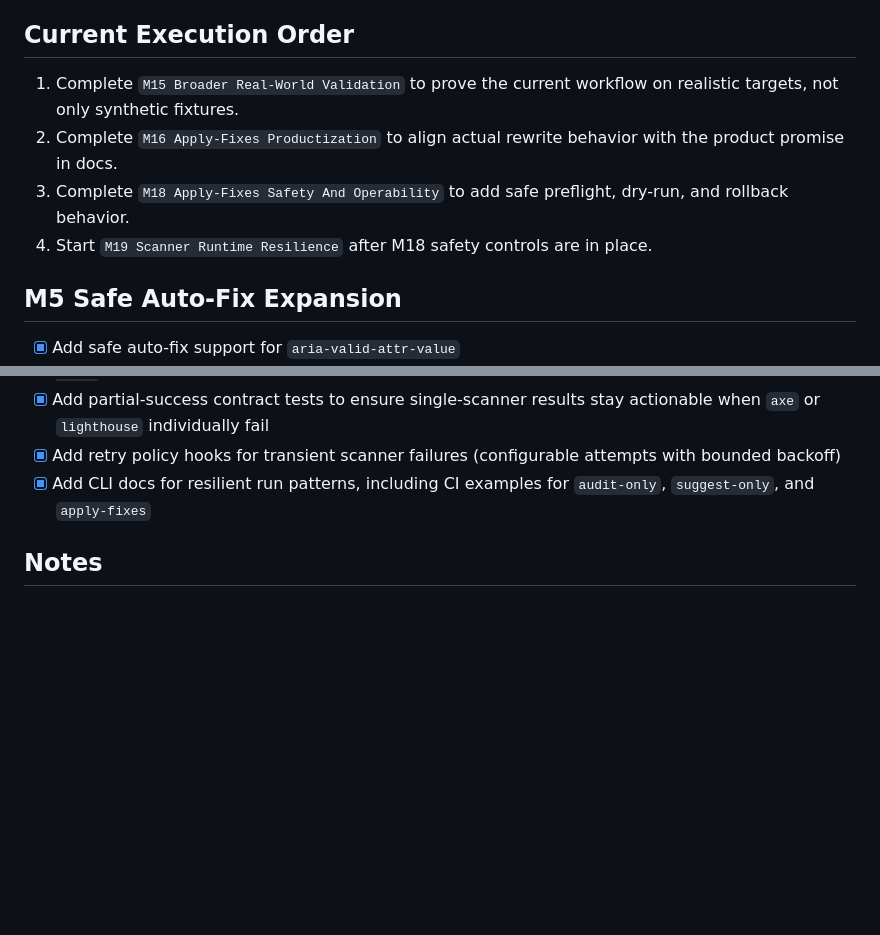
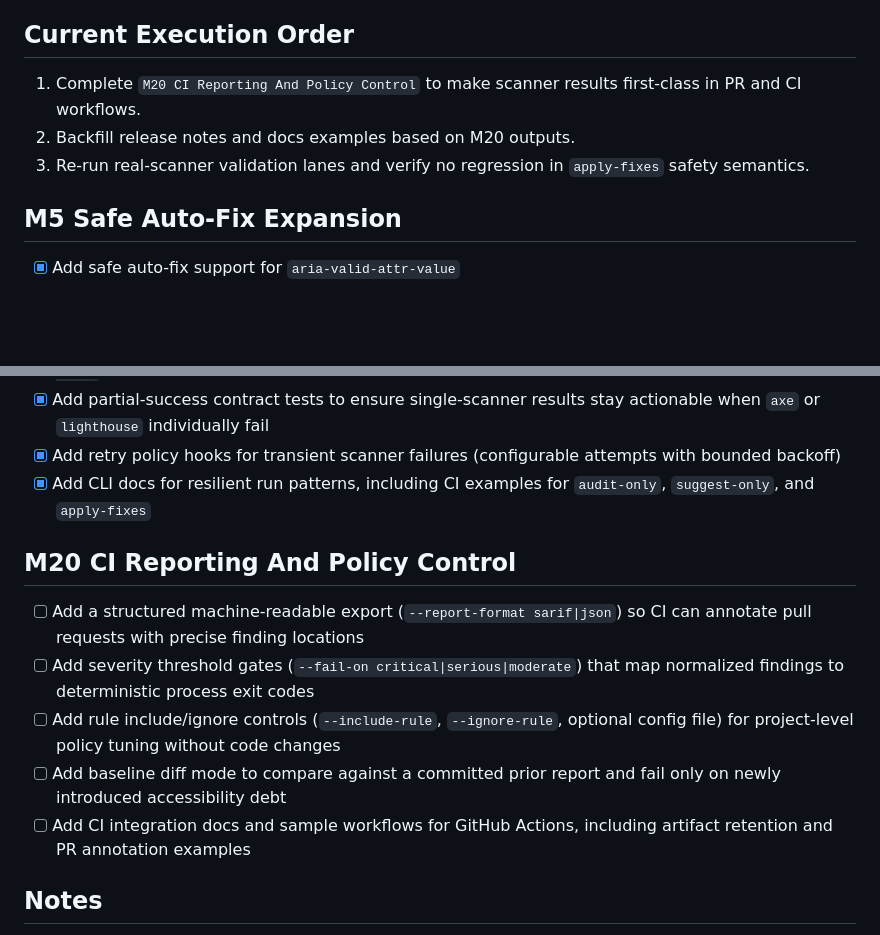
Before and after one commit to BookHsu/Libro.AgentWCAG, a Markdown page: SKILL-TODO.md, 2 parts joined by grey strips. Rendered like a GitHub page; blank space fills up the shorter version.

Commit message:
新增 M20：CI 回報與政策控制待辦

```diff
--- a/SKILL-TODO.md
+++ b/SKILL-TODO.md
@@ -4,10 +4,9 @@ This checklist tracks the remaining work needed to make `libro-agent-wcag` more
 
 ## Current Execution Order
 
-1. Complete `M15 Broader Real-World Validation` to prove the current workflow on realistic targets, not only synthetic fixtures.
-2. Complete `M16 Apply-Fixes Productization` to align actual rewrite behavior with the product promise in docs.
-3. Complete `M18 Apply-Fixes Safety And Operability` to add safe preflight, dry-run, and rollback behavior.
-4. Start `M19 Scanner Runtime Resilience` after M18 safety controls are in place.
+1. Complete `M20 CI Reporting And Policy Control` to make scanner results first-class in PR and CI workflows.
+2. Backfill release notes and docs examples based on M20 outputs.
+3. Re-run real-scanner validation lanes and verify no regression in `apply-fixes` safety semantics.
 
 ## M5 Safe Auto-Fix Expansion
 
@@ -154,6 +153,13 @@ This checklist tracks the remaining work needed to make `libro-agent-wcag` more
 - [x] Add retry policy hooks for transient scanner failures (configurable attempts with bounded backoff)
 - [x] Add CLI docs for resilient run patterns, including CI examples for `audit-only`, `suggest-only`, and `apply-fixes`
 
+## M20 CI Reporting And Policy Control
+
+- [ ] Add a structured machine-readable export (`--report-format sarif|json`) so CI can annotate pull requests with precise finding locations
+- [ ] Add severity threshold gates (`--fail-on critical|serious|moderate`) that map normalized findings to deterministic process exit codes
+- [ ] Add rule include/ignore controls (`--include-rule`, `--ignore-rule`, optional config file) for project-level policy tuning without code changes
+- [ ] Add baseline diff mode to compare against a committed prior report and fail only on newly introduced accessibility debt
+- [ ] Add CI integration docs and sample workflows for GitHub Actions, including artifact retention and PR annotation examples
 ## Notes
 
 - Safe auto-fix should remain limited to low-risk deterministic rewrites.
```
